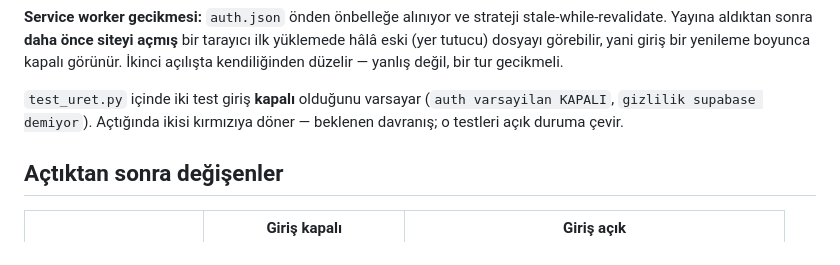
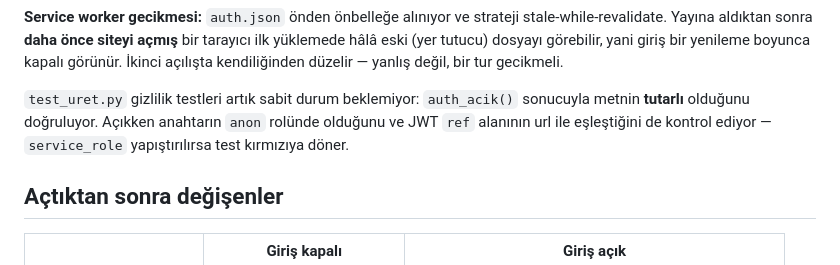
Before and after one commit to uzaygokcek941-sys/nereyeparkedicem, a Markdown page: SUPABASE-KURULUM.md, the part around the change. GitHub-like rendering.

Commit message:
docs: test aciklamasi guncellendi
Co-Authored-By: Claude Opus 5 (1M context) <noreply@anthropic.com>

```diff
--- a/SUPABASE-KURULUM.md
+++ b/SUPABASE-KURULUM.md
@@ -115,9 +115,10 @@ tarayıcı ilk yüklemede hâlâ eski (yer tutucu) dosyayı görebilir, yani gir
 yenileme boyunca kapalı görünür. İkinci açılışta kendiliğinden düzelir —
 yanlış değil, bir tur gecikmeli.
 
-`test_uret.py` içinde iki test giriş **kapalı** olduğunu varsayar
-(`auth varsayilan KAPALI`, `gizlilik supabase demiyor`). Açtığında ikisi
-kırmızıya döner — beklenen davranış; o testleri açık duruma çevir.
+`test_uret.py` gizlilik testleri artık sabit durum beklemiyor: `auth_acik()`
+sonucuyla metnin **tutarlı** olduğunu doğruluyor. Açıkken anahtarın `anon`
+rolünde olduğunu ve JWT `ref` alanının url ile eşleştiğini de kontrol ediyor —
+`service_role` yapıştırılırsa test kırmızıya döner.
 
 ## Açtıktan sonra değişenler
 
```
